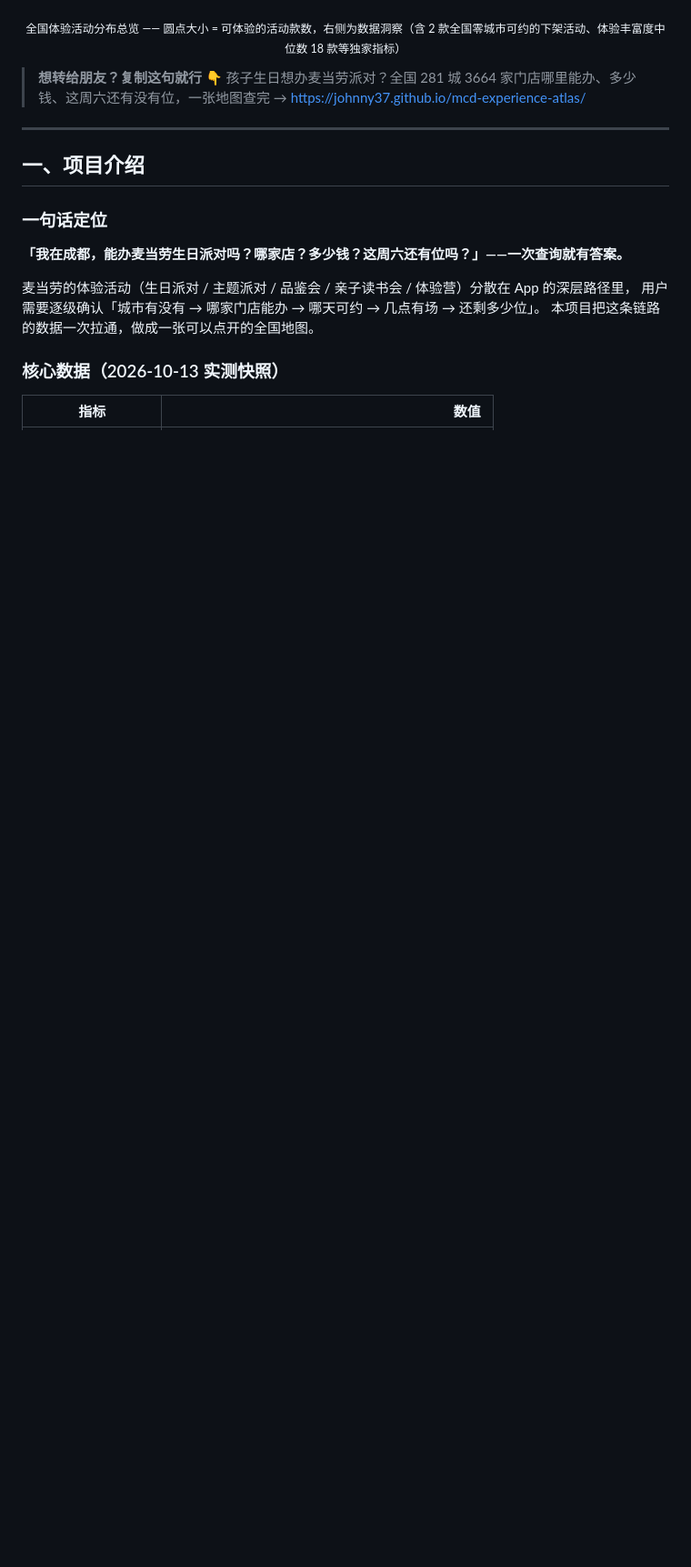
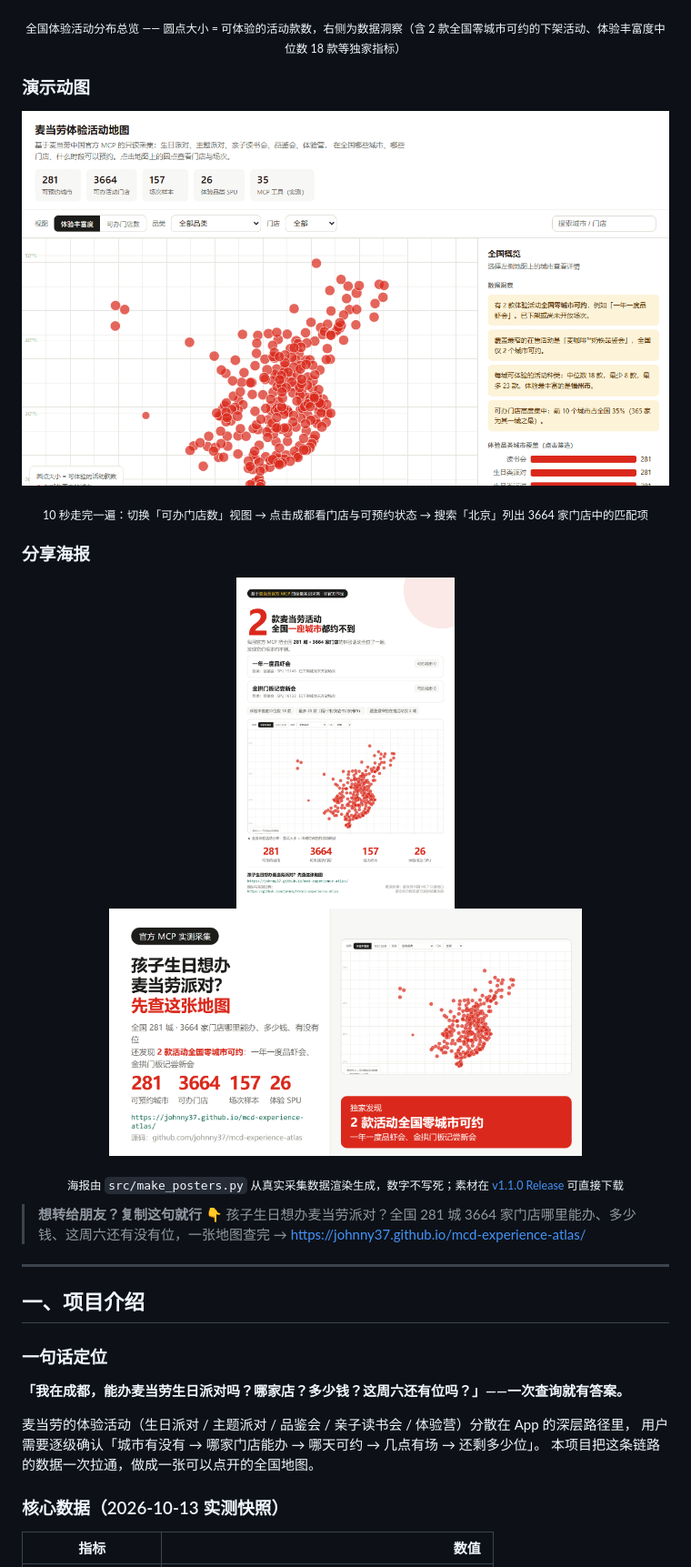
Before and after one commit to johnny37/mcd-experience-atlas, a Markdown page: README.md, the part around the change printed below. Shown: that part at 91% size. Drawn GitHub-style; pictures changed too: docs/demo.gif (added), docs/poster-tall.png (added), docs/poster-wide.png (added); blank space fills up the shorter version.

```diff
--- a/README.md
+++ b/README.md
@@ -17,6 +17,21 @@
 ![麦当劳体验活动地图总览：全国 281 城可预约活动分布](docs/map-overview.png)
 
 <p align="center"><sub>全国体验活动分布总览 —— 圆点大小 = 可体验的活动款数，右侧为数据洞察（含 2 款全国零城市可约的下架活动、体验丰富度中位数 18 款等独家指标）</sub></p>
+
+### 演示动图
+
+![演示动图：切换视图 → 点击城市看门店 → 搜索城市与门店](docs/demo.gif)
+
+<p align="center"><sub>10 秒走完一遍：切换「可办门店数」视图 → 点击成都看门店与可预约状态 → 搜索「北京」列出 3664 家门店中的匹配项</sub></p>
+
+### 分享海报
+
+<p align="center">
+  <img src="docs/poster-tall.png" width="240" alt="分享海报（竖版）"/>
+  <img src="docs/poster-wide.png" width="520" alt="分享海报（横版）"/>
+</p>
+
+<p align="center"><sub>海报由 <code>src/make_posters.py</code> 从真实采集数据渲染生成，数字不写死；素材在 <a href="https://github.com/johnny37/mcd-experience-atlas/releases/tag/v1.1.0">v1.1.0 Release</a> 可直接下载</sub></p>
 
 > **想转给朋友？复制这句就行 👇**
 > 孩子生日想办麦当劳派对？全国 281 城 3664 家门店哪里能办、多少钱、这周六还有没有位，一张地图查完 → https://johnny37.github.io/mcd-experience-atlas/
```
Also changed, not shown: other parts of README.md (+8 -1 lines), docs/map-only.png (added), 3 other files.
